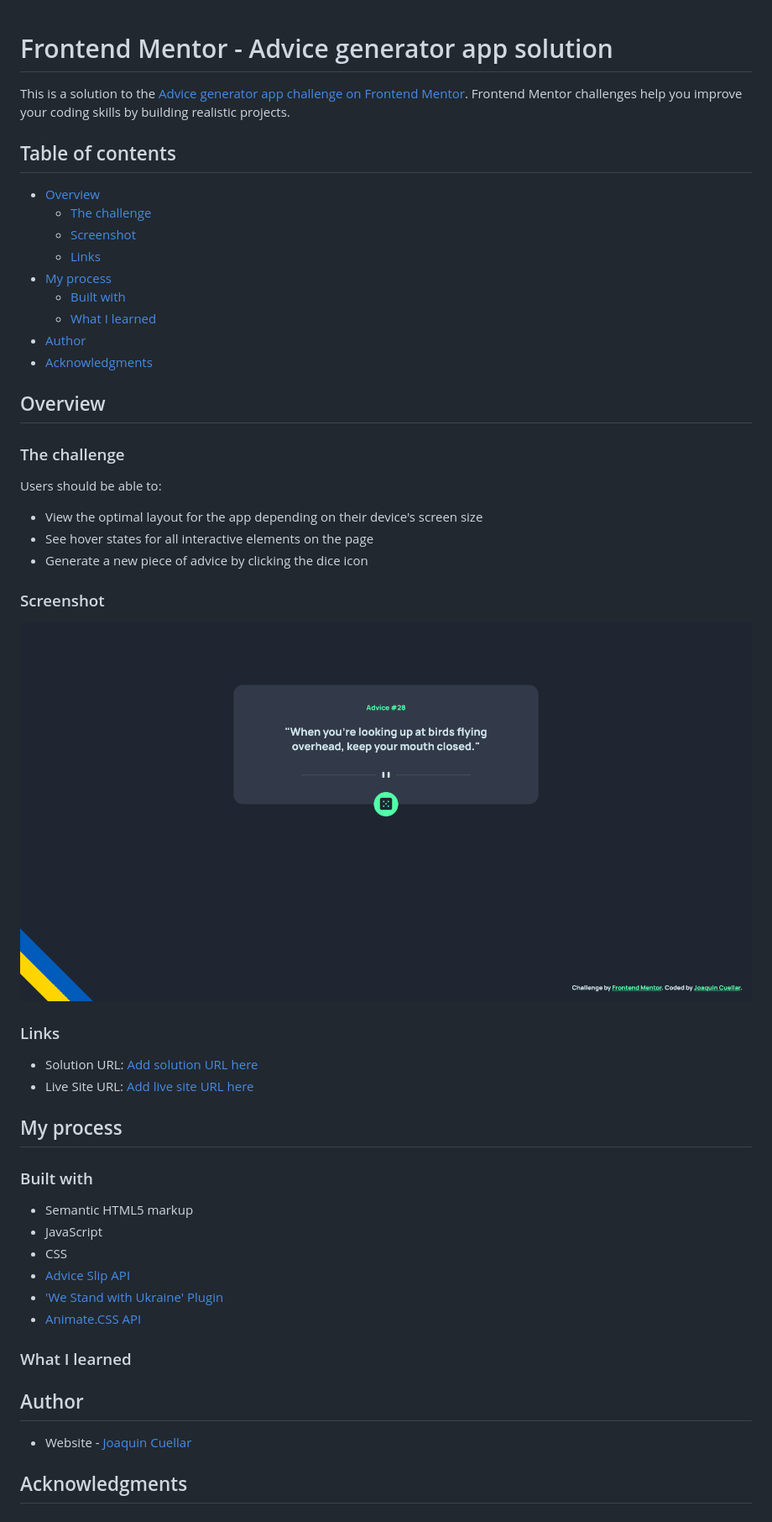
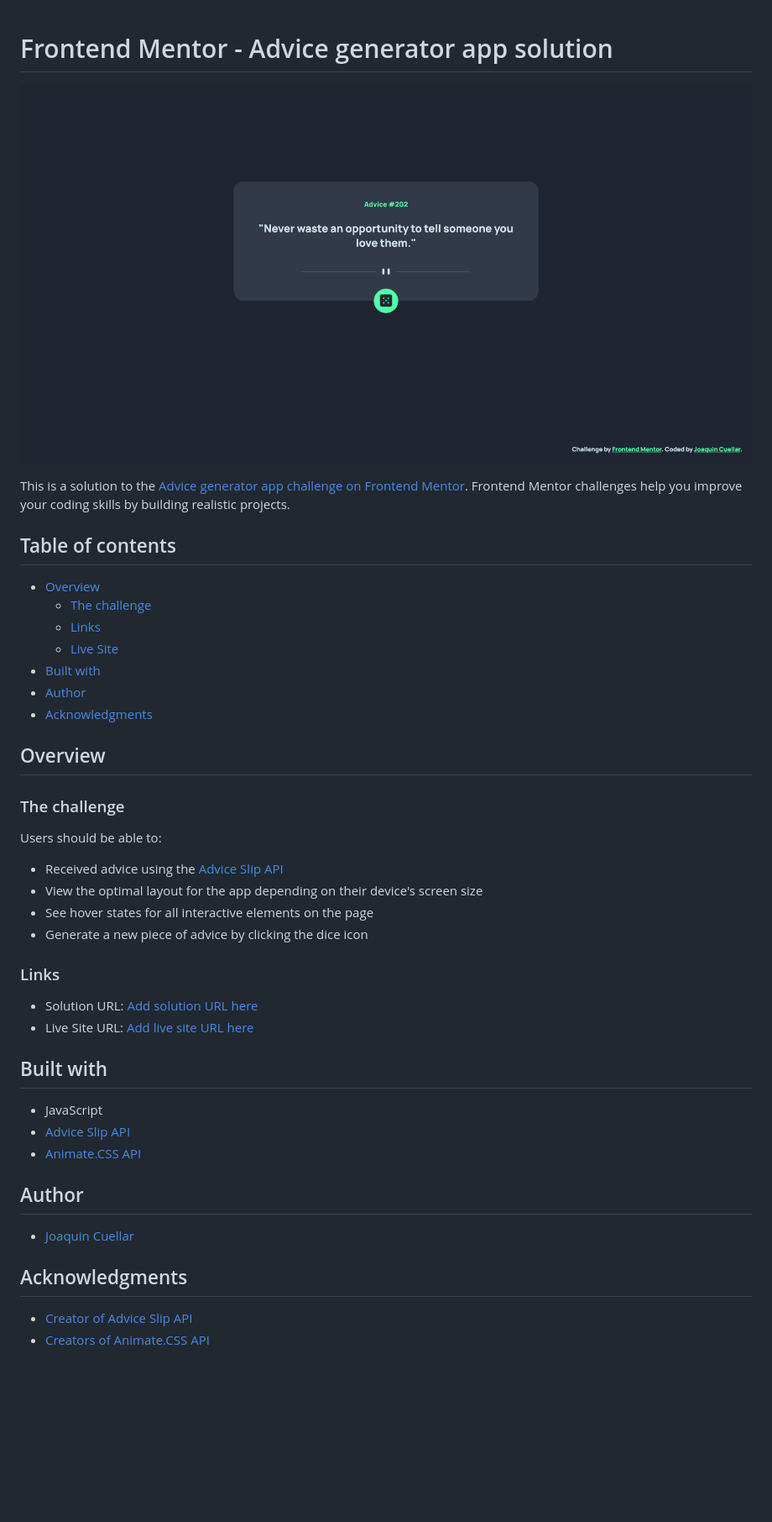
Before and after one commit to joaquin-cuellar/Advice-Generator-Applet, a Markdown page: README.md, the part around the change. Shown: that part at 84% size. Rendered like a GitHub page; pictures changed too: img/screenshot.jpg; blank space fills up the shorter version.

```diff
--- a/README.md
+++ b/README.md
@@ -1,4 +1,6 @@
 # Frontend Mentor - Advice generator app solution
+
+![](img/screenshot.jpg)
 
 This is a solution to the [Advice generator app challenge on Frontend Mentor](https://www.frontendmentor.io/challenges/advice-generator-app-QdUG-13db). Frontend Mentor challenges help you improve your coding skills by building realistic projects.
 
@@ -6,11 +8,9 @@ This is a solution to the [Advice generator app challenge on Frontend Mentor](ht
 
 - [Overview](#overview)
   - [The challenge](#the-challenge)
-  - [Screenshot](#screenshot)
   - [Links](#links)
-- [My process](#my-process)
-  - [Built with](#built-with)
-  - [What I learned](#what-i-learned)
+  - [Live Site](https://joaquin-cuellar.github.io/Advice-Generator-Applet/)
+- [Built with](#built-with)
 - [Author](#author)
 - [Acknowledgments](#acknowledgments)
 
@@ -20,34 +20,27 @@ This is a solution to the [Advice generator app challenge on Frontend Mentor](ht
 
 Users should be able to:
 
+- Received advice using the [Advice Slip API](https://api.adviceslip.com)
 - View the optimal layout for the app depending on their device's screen size
 - See hover states for all interactive elements on the page
 - Generate a new piece of advice by clicking the dice icon
-
-### Screenshot
-
-![](img/screenshot.jpg)
 
 ### Links
 
 - Solution URL: [Add solution URL here](https://www.frontendmentor.io/challenges/advice-generator-app-QdUG-13db/hub/advice-generator-applet-B1IYrU-Qc)
 - Live Site URL: [Add live site URL here](https://joaquin-cuellar.github.io/Advice-Generator-Applet/)
 
-## My process
+## Built with
 
-### Built with
-
-- Semantic HTML5 markup
 - JavaScript
-- CSS
 - [Advice Slip API](https://api.adviceslip.com)
-- ['We Stand with Ukraine' Plugin](https://github.com/virae/we-stand-with-ukraine)
 - [Animate.CSS API](https://animate.style/)
-
-### What I learned
 
 ## Author
 
-- Website - [Joaquin Cuellar](https://github.com/joaquin-cuellar)
+- [Joaquin Cuellar](https://github.com/joaquin-cuellar)
 
 ## Acknowledgments
+
+- [Creator of Advice Slip API](https://api.adviceslip.com)
+- [Creators of Animate.CSS API](https://animate.style/#contributors)
```
Also changed, not shown: 2 other files.
